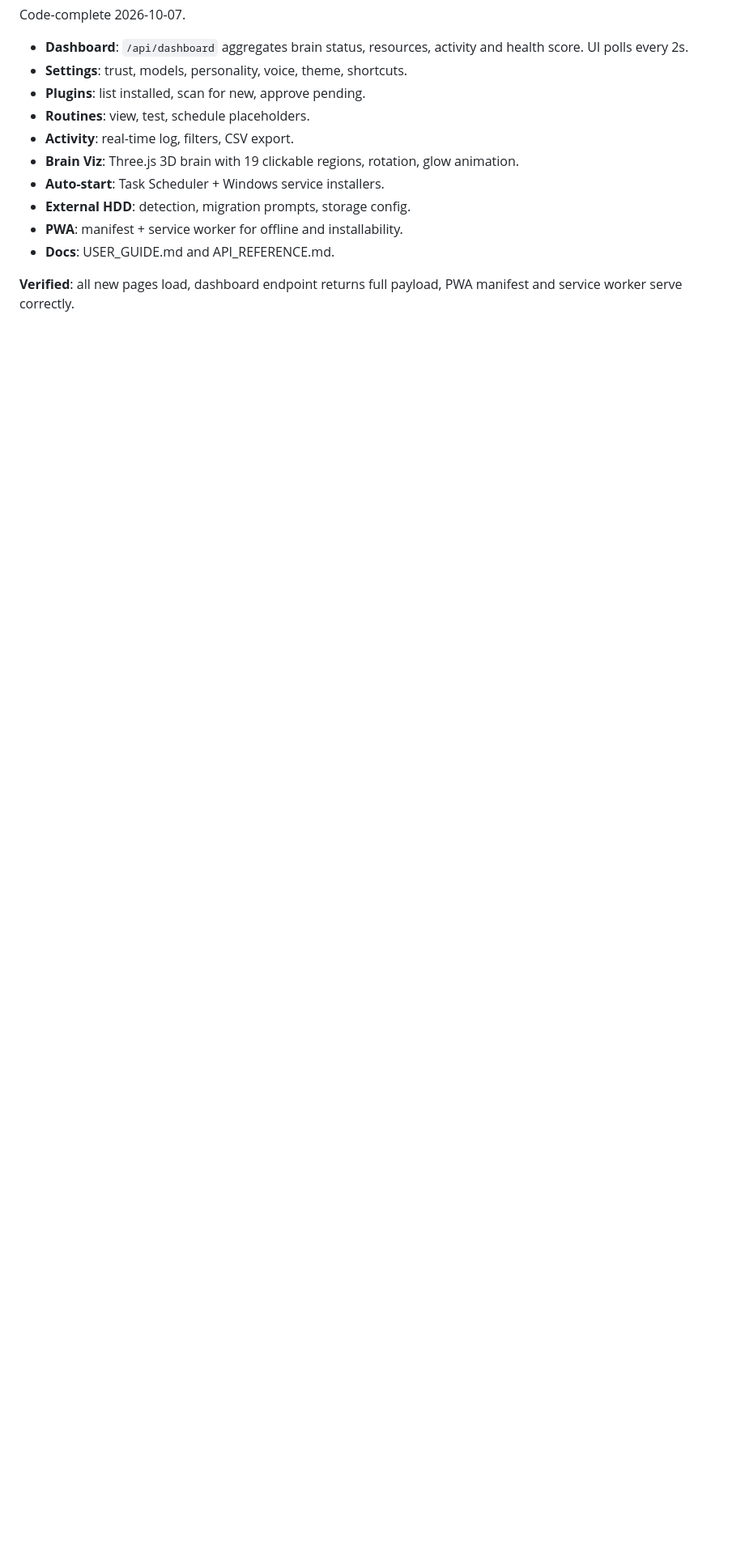
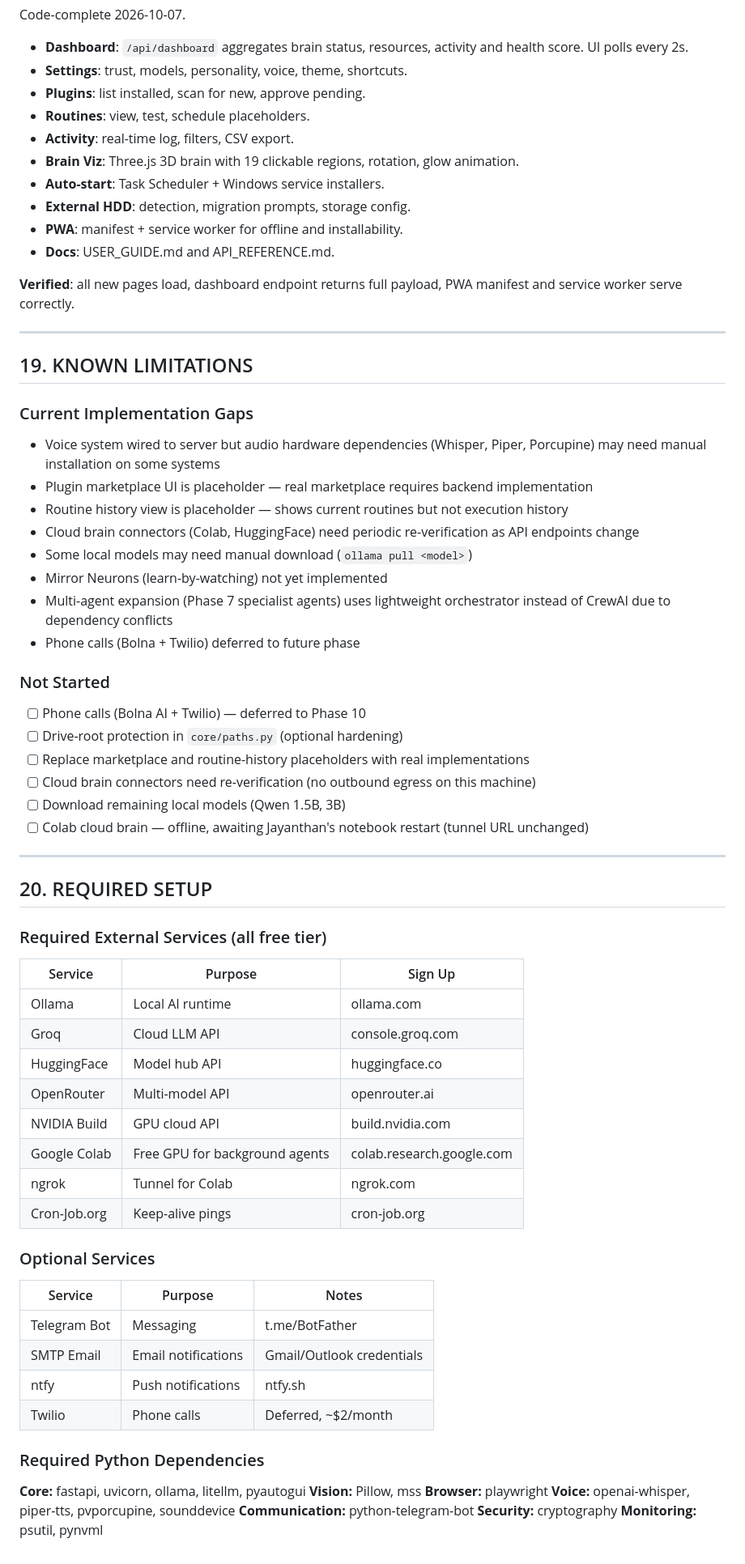
Before and after one commit to jayanthanghjkl/zuzz, a Markdown page: project.md, the part around one of its changes. Shown at 81% size. Rendered like a GitHub page; blank space fills up the shorter version.

```diff
--- a/project.md
+++ b/project.md
@@ -1161,3 +1211,63 @@ Code-complete 2026-10-07.
 * **Docs**: USER_GUIDE.md and API_REFERENCE.md.
 
 **Verified**: all new pages load, dashboard endpoint returns full payload, PWA manifest and service worker serve correctly.
+
+---
+
+## 19. KNOWN LIMITATIONS
+
+### Current Implementation Gaps
+
+- Voice system wired to server but audio hardware dependencies (Whisper, Piper, Porcupine) may need manual installation on some systems
+- Plugin marketplace UI is placeholder — real marketplace requires backend implementation
+- Routine history view is placeholder — shows current routines but not execution history
+- Cloud brain connectors (Colab, HuggingFace) need periodic re-verification as API endpoints change
+- Some local models may need manual download (`ollama pull <model>`)
+- Mirror Neurons (learn-by-watching) not yet implemented
+- Multi-agent expansion (Phase 7 specialist agents) uses lightweight orchestrator instead of CrewAI due to dependency conflicts
+- Phone calls (Bolna + Twilio) deferred to future phase
+
+### Not Started
+
+- [ ] Phone calls (Bolna AI + Twilio) — deferred to Phase 10
+- [ ] Drive-root protection in `core/paths.py` (optional hardening)
+- [ ] Replace marketplace and routine-history placeholders with real implementations
+- [ ] Cloud brain connectors need re-verification (no outbound egress on this machine)
+- [ ] Download remaining local models (Qwen 1.5B, 3B)
+- [ ] Colab cloud brain — offline, awaiting Jayanthan's notebook restart (tunnel URL unchanged)
+
+---
+
+## 20. REQUIRED SETUP
+
+### Required External Services (all free tier)
+
+| Service | Purpose | Sign Up |
+|---------|---------|---------|
+| Ollama | Local AI runtime | ollama.com |
+| Groq | Cloud LLM API | console.groq.com |
+| HuggingFace | Model hub API | huggingface.co |
+| OpenRouter | Multi-model API | openrouter.ai |
+| NVIDIA Build | GPU cloud API | build.nvidia.com |
+| Google Colab | Free GPU for background agents | colab.research.google.com |
+| ngrok | Tunnel for Colab | ngrok.com |
+| Cron-Job.org | Keep-alive pings | cron-job.org |
+
+### Optional Services
+
+| Service | Purpose | Notes |
+|---------|---------|-------|
+| Telegram Bot | Messaging | t.me/BotFather |
+| SMTP Email | Email notifications | Gmail/Outlook credentials |
+| ntfy | Push notifications | ntfy.sh |
+| Twilio | Phone calls | Deferred, ~$2/month |
+
+### Required Python Dependencies
+
+**Core:** fastapi, uvicorn, ollama, litellm, pyautogui
+**Vision:** Pillow, mss
+**Browser:** playwright
+**Voice:** openai-whisper, piper-tts, pvporcupine, sounddevice
+**Communication:** python-telegram-bot
+**Security:** cryptography
+**Monitoring:** psutil, pynvml
```
Also changed, not shown: other parts of project.md (+52 -2 lines).
